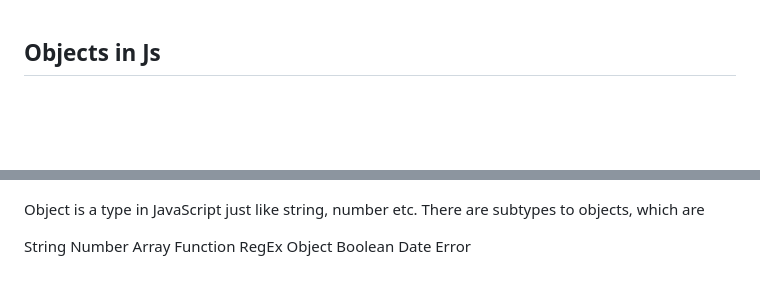
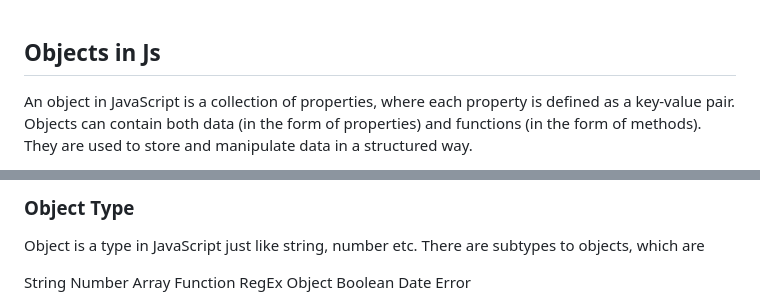
Before and after one commit to parane/web-development, a Markdown page: oop/script/Object.md, 2 parts joined by grey strips. Rendered like a GitHub page; blank space fills up the shorter version.

```diff
--- a/oop/script/Object.md
+++ b/oop/script/Object.md
@@ -1,2 +1,3 @@
 ## Objects in Js ##
+An object in JavaScript is a collection of properties, where each property is defined as a key-value pair. Objects can contain both data (in the form of properties) and functions (in the form of methods). They are used to store and manipulate data in a structured way.
 
@@ -6,4 +7,5 @@
 
+### Object Type ###
 Object is a type in JavaScript just like string, number etc. There are subtypes to objects, which are
 
 String
```
Also changed, not shown: other parts of oop/script/Object.md (+4 -2 lines).
